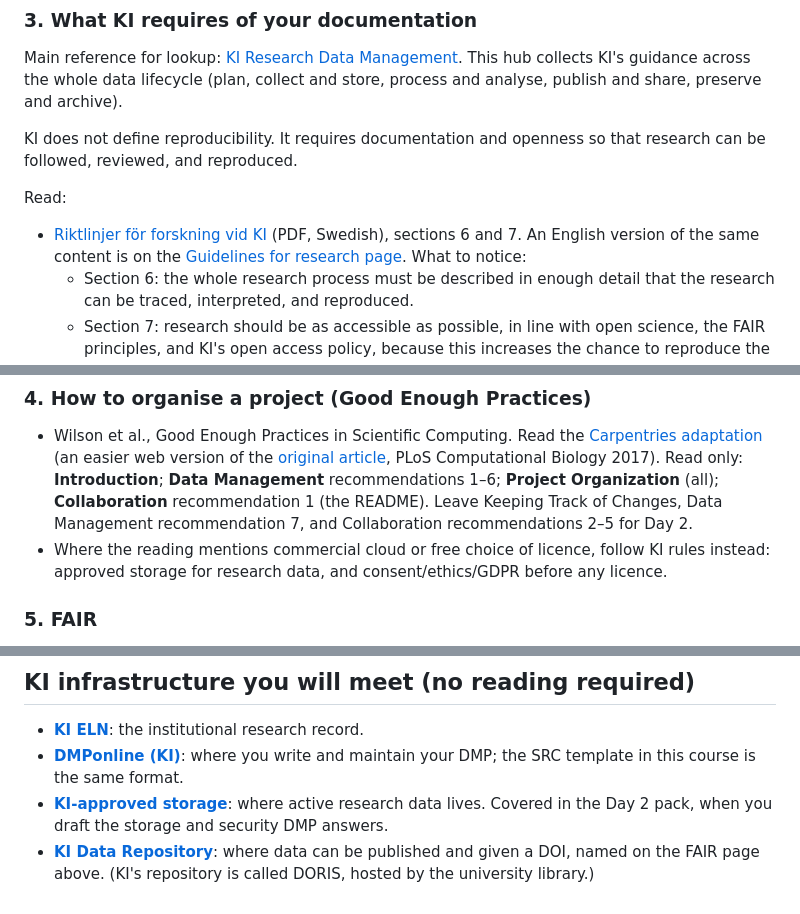
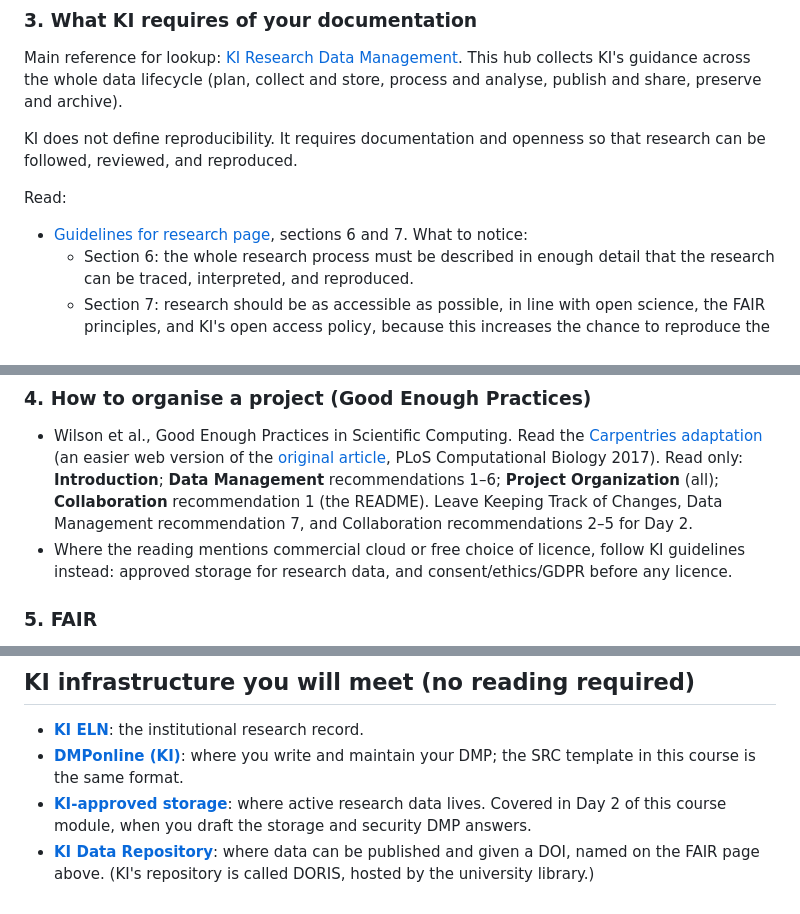
Before and after one commit to noacs-io/principles-and-workflows-for-reproducible-science, a Markdown page: canvas/pages/day-1-morning.md, 3 parts joined by grey strips. Drawn GitHub-style.

Commit message:
Revise day 1 morning readings

```diff
--- a/canvas/pages/day-1-morning.md
+++ b/canvas/pages/day-1-morning.md
@@ -23,7 +21,7 @@ KI does not define reproducibility. It requires documentation and openness so th
 
 Read:
 
-- [Riktlinjer för forskning vid KI](https://medarbetare.ki.se/media/99275/download) (PDF, Swedish), sections 6 and 7. An English version of the same content is on the [Guidelines for research page](https://staff.ki.se/media/99345/download). What to notice:
+- [Guidelines for research page](https://staff.ki.se/media/99345/download), sections 6 and 7. What to notice:
   - Section 6: the whole research process must be described in enough detail that the research can be traced, interpreted, and reproduced.
   - Section 7: research should be as accessible as possible, in line with open science, the FAIR principles, and KI's open access policy, because this increases the chance to reproduce the research.
 - [KI guidelines for research documentation and data management](https://staff.ki.se/research-support/research-data-management/plan-your-research-data-management/guidelines-for-research-documentation-and-data-management). Read the sections on reasons to document (traceability, ability to repeat analyses, reusability) and on naming (section 6.1).
@@ -31,7 +29,7 @@ Read:
 ### 4. How to organise a project (Good Enough Practices)
 
 - Wilson et al., Good Enough Practices in Scientific Computing. Read the [Carpentries adaptation](https://carpentries-lab.github.io/good-enough-practices/aio.html) (an easier web version of the [original article](https://doi.org/10.1371/journal.pcbi.1005510), PLoS Computational Biology 2017). Read only: **Introduction**; **Data Management** recommendations 1–6; **Project Organization** (all); **Collaboration** recommendation 1 (the README). Leave Keeping Track of Changes, Data Management recommendation 7, and Collaboration recommendations 2–5 for Day 2.
-- Where the reading mentions commercial cloud or free choice of licence, follow KI rules instead: approved storage for research data, and consent/ethics/GDPR before any licence.
+- Where the reading mentions commercial cloud or free choice of licence, follow KI guidelines instead: approved storage for research data, and consent/ethics/GDPR before any licence.
 
 ### 5. FAIR
 
@@ -50,5 +48,5 @@ Read:
 
 - **[KI ELN](https://staff.ki.se/research-support/research-data-management/ki-eln-the-electronic-notebook)**: the institutional research record.
 - **[DMPonline (KI)](https://staff.ki.se/research-support/research-data-management/plan-your-research-data-management/writing-a-data-management-plan-dmp-in-dmponline)**: where you write and maintain your DMP; the SRC template in this course is the same format.
-- **[KI-approved storage](https://staff.ki.se/research-support/research-data-management/create-collect-store-research-data)**: where active research data lives. Covered in the Day 2 pack, when you draft the storage and security DMP answers.
+- **[KI-approved storage](https://staff.ki.se/research-support/research-data-management/create-collect-store-research-data)**: where active research data lives. Covered in Day 2 of this course module, when you draft the storage and security DMP answers.
 - **[KI Data Repository](https://kib.ki.se/en/publish-analyse/publish-and-share-research-data/doris-publish-and-share-your-research-data)**: where data can be published and given a DOI, named on the FAIR page above. (KI's repository is called DORIS, hosted by the university library.)
```
Also changed, not shown: other parts of canvas/pages/day-1-morning.md (+0 -2 lines).
